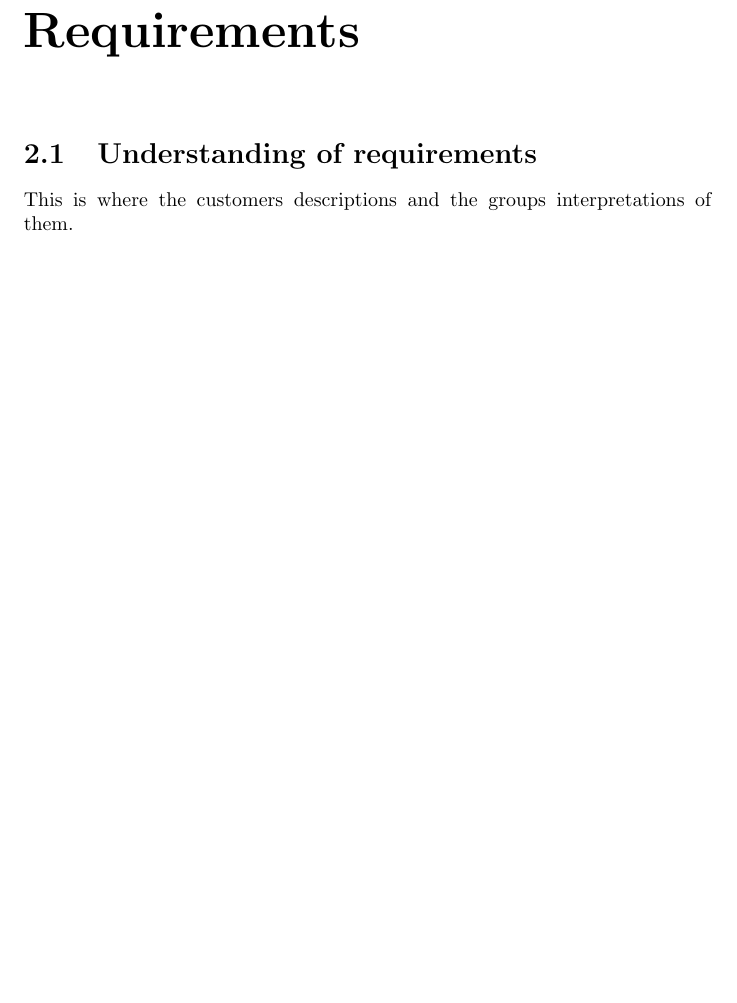
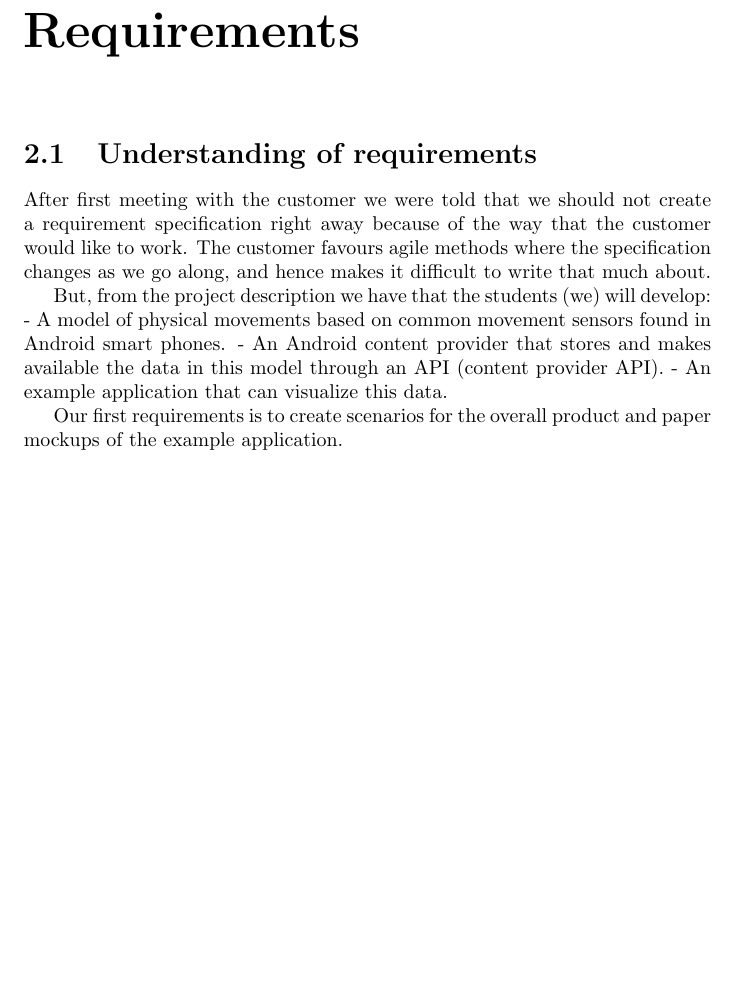
Before and after one commit to JohannesV/Fall_Prevention_2013, a LaTeX book (Report/ReportMain.tex, which reads Report/RequirementsChapter.tex): part of page 5 of 13, cut so that both start at the same text. Compiled offline with pdfLaTeX.

Commit message:
requirementsChapter
Wrote first edition

```diff
--- a/Report/RequirementsChapter.tex
+++ b/Report/RequirementsChapter.tex
@@ -1,3 +1,13 @@
 \chapter{Requirements}
 \section{Understanding of requirements}
-This is where the customers descriptions and the groups interpretations of them.
+
+After first meeting with the customer we were told that we should not create a requirement specification right away because of the
+way that the customer would like to work. The customer favours agile methods where the specification changes as we go along, and
+hence makes it difficult to write that much about.
+
+But, from the project description we have that the students (we) will develop:
+- A model of physical movements based on common movement sensors found in Android smart phones.
+- An Android content provider that stores and makes available the data in this model through an API (content provider API).
+- An example application that can visualize this data.
+
+Our first requirements is to create scenarios for the overall product and paper mockups of the example application.
```
Also changed, not shown: 1 other file.
